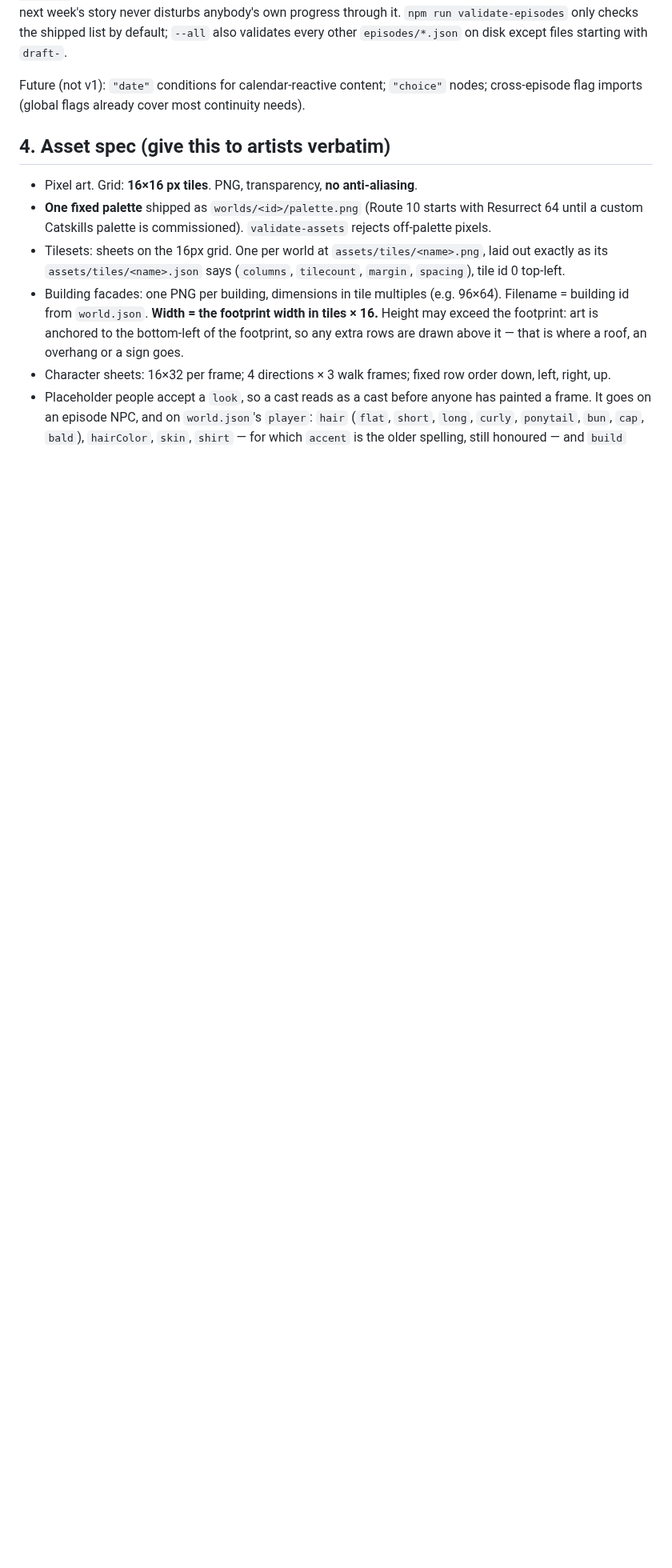
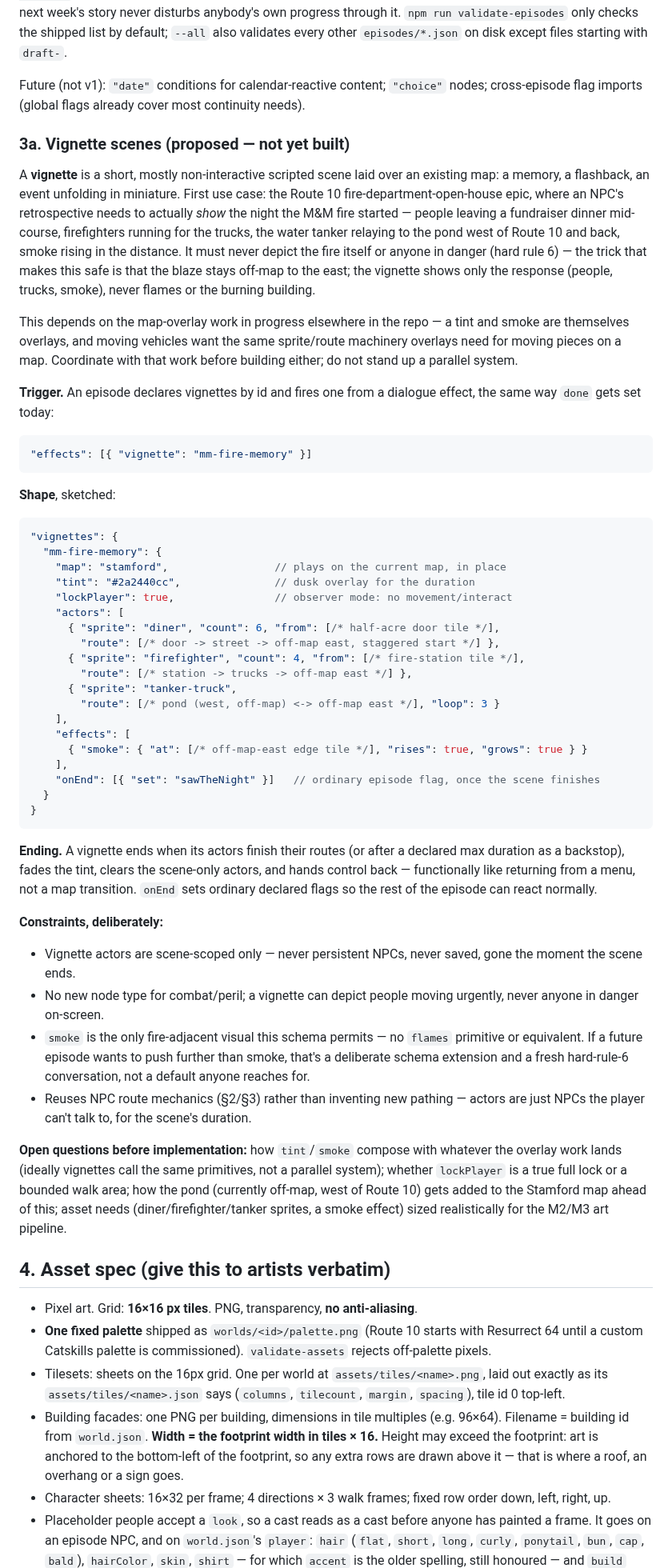
Before and after one commit to TomHennen/mainstreet, a Markdown page: DESIGN.md, the part around the change. Shown at 80% size. GitHub-like rendering; blank space fills up the shorter version.

Commit message:
Design notes for a Stamford fire-department epic
Sketches a proposed "vignette scene" mechanic (DESIGN.md §3a) for a
non-interactive scripted scene layered on a map - the M&M fire epic's
motivating case: firefighters and diners running from a fundraiser
dinner, the water tanker relaying to the pond, smoke rising off-map to
the east. Deliberately no "flames" primitive, only smoke, so the fire
itself stays undepicted per hard rule 6. Flags coordination with
in-progress map-overlay work rather than duplicating it.

Also parks the second-homes/Airbnb housing-crunch theme in
route10-notes.md as a future, separate topic needing explicit sign-off
before any copy, not bundled into the fire epic.

````diff
--- a/DESIGN.md
+++ b/DESIGN.md
@@ -464,6 +464,83 @@ Future (not v1): `"date"` conditions for calendar-reactive content;
 `"choice"` nodes; cross-episode flag imports (global flags already cover
 most continuity needs).
 
+### 3a. Vignette scenes (proposed — not yet built)
+
+A **vignette** is a short, mostly non-interactive scripted scene laid over
+an existing map: a memory, a flashback, an event unfolding in miniature.
+First use case: the Route 10 fire-department-open-house epic, where an
+NPC's retrospective needs to actually *show* the night the M&M fire
+started — people leaving a fundraiser dinner mid-course, firefighters
+running for the trucks, the water tanker relaying to the pond west of
+Route 10 and back, smoke rising in the distance. It must never depict the
+fire itself or anyone in danger (hard rule 6) — the trick that makes this
+safe is that the blaze stays off-map to the east; the vignette shows only
+the response (people, trucks, smoke), never flames or the burning
+building.
+
+This depends on the map-overlay work in progress elsewhere in the repo —
+a tint and smoke are themselves overlays, and moving vehicles want the
+same sprite/route machinery overlays need for moving pieces on a map.
+Coordinate with that work before building either; do not stand up a
+parallel system.
+
+**Trigger.** An episode declares vignettes by id and fires one from a
+dialogue effect, the same way `done` gets set today:
+
+```jsonc
+"effects": [{ "vignette": "mm-fire-memory" }]
+```
+
+**Shape**, sketched:
+
+```jsonc
+"vignettes": {
+  "mm-fire-memory": {
+    "map": "stamford",                 // plays on the current map, in place
+    "tint": "#2a2440cc",               // dusk overlay for the duration
+    "lockPlayer": true,                // observer mode: no movement/interact
+    "actors": [
+      { "sprite": "diner", "count": 6, "from": [/* half-acre door tile */],
+        "route": [/* door -> street -> off-map east, staggered start */] },
+      { "sprite": "firefighter", "count": 4, "from": [/* fire-station tile */],
+        "route": [/* station -> trucks -> off-map east */] },
+      { "sprite": "tanker-truck",
+        "route": [/* pond (west, off-map) <-> off-map east */], "loop": 3 }
+    ],
+    "effects": [
+      { "smoke": { "at": [/* off-map-east edge tile */], "rises": true, "grows": true } }
+    ],
+    "onEnd": [{ "set": "sawTheNight" }]   // ordinary episode flag, once the scene finishes
+  }
+}
+```
+
+**Ending.** A vignette ends when its actors finish their routes (or after
+a declared max duration as a backstop), fades the tint, clears the
+scene-only actors, and hands control back — functionally like returning
+from a menu, not a map transition. `onEnd` sets ordinary declared flags so
+the rest of the episode can react normally.
+
+**Constraints, deliberately:**
+- Vignette actors are scene-scoped only — never persistent NPCs, never
+  saved, gone the moment the scene ends.
+- No new node type for combat/peril; a vignette can depict people moving
+  urgently, never anyone in danger on-screen.
+- `smoke` is the only fire-adjacent visual this schema permits — no
+  `flames` primitive or equivalent. If a future episode wants to push
+  further than smoke, that's a deliberate schema extension and a fresh
+  hard-rule-6 conversation, not a default anyone reaches for.
+- Reuses NPC route mechanics (§2/§3) rather than inventing new pathing —
+  actors are just NPCs the player can't talk to, for the scene's duration.
+
+**Open questions before implementation:** how `tint`/`smoke` compose with
+whatever the overlay work lands (ideally vignettes call the same
+primitives, not a parallel system); whether `lockPlayer` is a true full
+lock or a bounded walk area; how the pond (currently off-map, west of
+Route 10) gets added to the Stamford map ahead of this; asset needs
+(diner/firefighter/tanker sprites, a smoke effect) sized realistically for
+the M2/M3 art pipeline.
+
 ## 4. Asset spec (give this to artists verbatim)
 
 - Pixel art. Grid: **16×16 px tiles**. PNG, transparency, **no anti-aliasing**.
````
Also changed, not shown: docs/route10-notes.md (+17 -0 lines).
